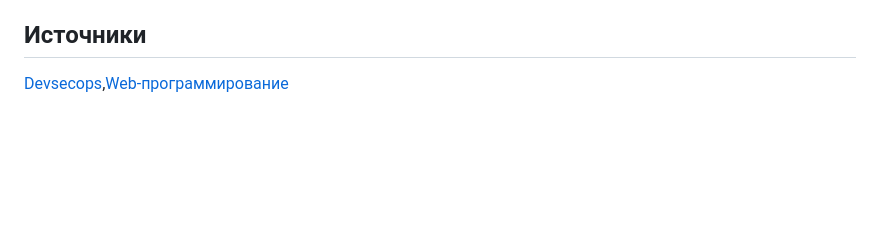
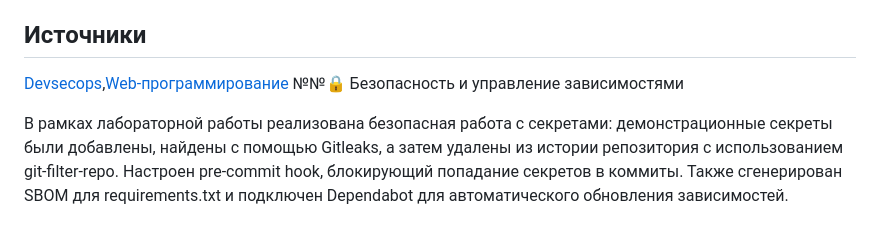
Before and after one commit to w1ad3k/Lab1_Zinchenko_V_A, a Markdown page: README.md, the part around the change. Drawn GitHub-style; blank space fills up the shorter version.

```diff
--- a/README.md
+++ b/README.md
@@ -48,3 +48,6 @@ python3 main.py
 
 ## Источники
 [Devsecops](https://lms.itmo.xyz/courses/82),[Web-программирование](https://lms.itmo.xyz/courses/39/modules/157/tasks/776)
+№№🔒 Безопасность и управление зависимостями
+
+В рамках лабораторной работы реализована безопасная работа с секретами: демонстрационные секреты были добавлены, найдены с помощью Gitleaks, а затем удалены из истории репозитория с использованием git-filter-repo. Настроен pre-commit hook, блокирующий попадание секретов в коммиты. Также сгенерирован SBOM для requirements.txt и подключен Dependabot для автоматического обновления зависимостей.
```
